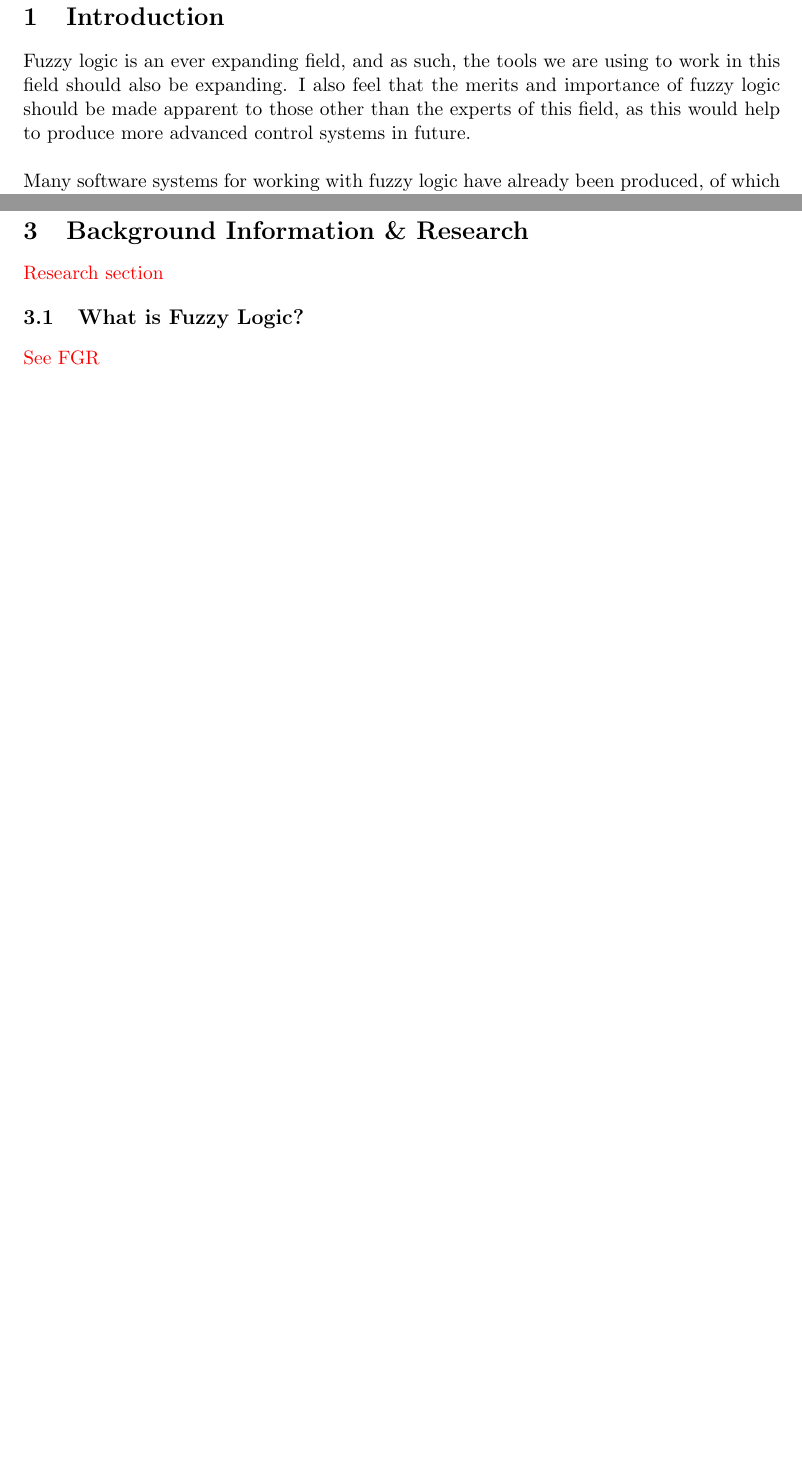
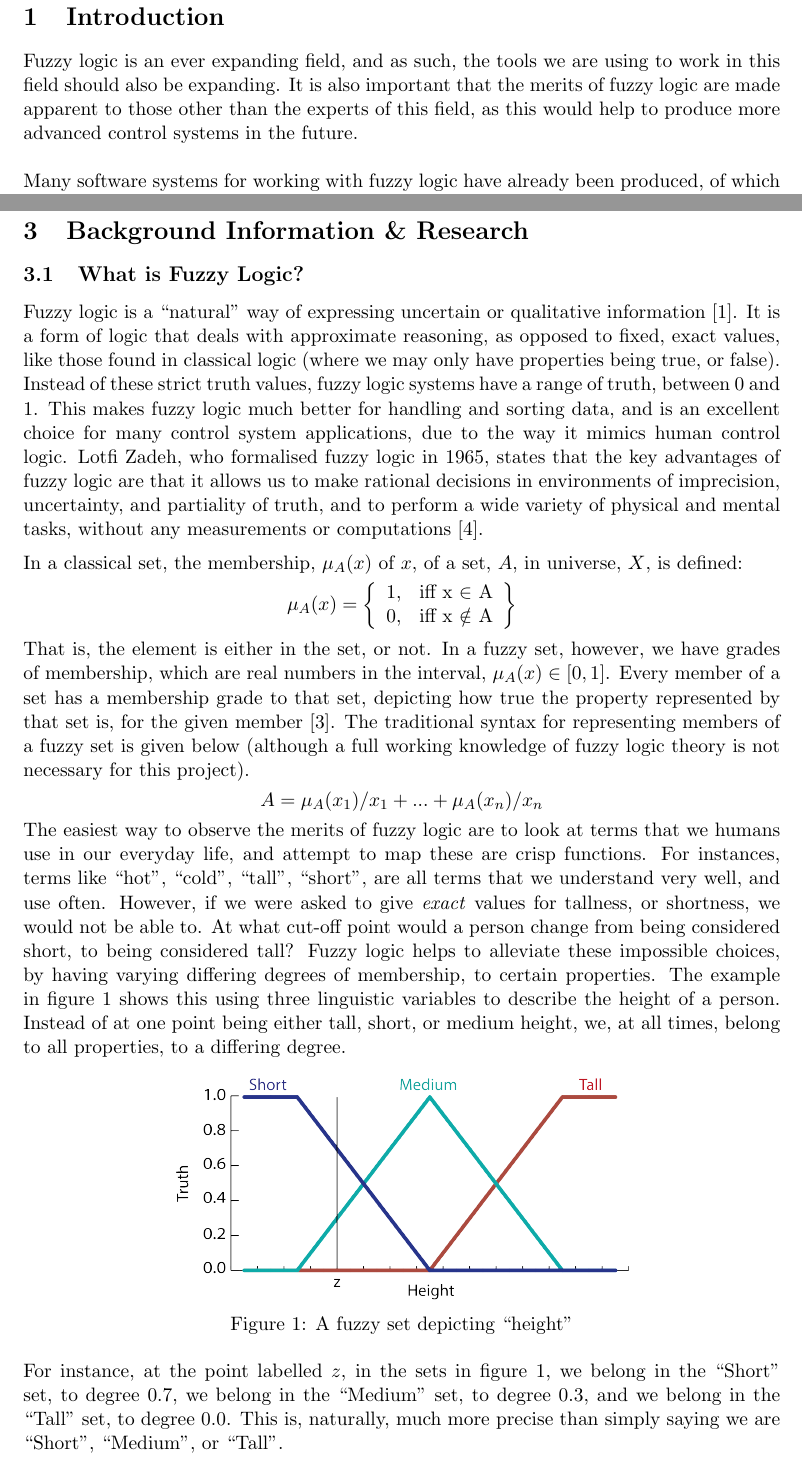
Before and after one commit to nargarawr/ids-github, a LaTeX thesis (Documentation/dissertation-cxk01u.tex, which reads Documentation/sections/background.tex, Documentation/sections/introduction.tex): two parts of pages 4 and 6 of 9 before the commit and two parts of pages 4 and 6 of 10 after it, joined at a grey line, cut so that both start at the same text, the shorter picture padded with empty space. Compiled offline with pdfLaTeX.

Commit message:
Added 'What is fuzzy logic' section

```diff
--- a/Documentation/sections/background.tex
+++ b/Documentation/sections/background.tex
@@ -1,8 +1,39 @@
 \section{Background Information \& Research}
 
-{\color{red}Research section}
 \subsection{What is Fuzzy Logic?}
-{\color{red}See FGR}
+Fuzzy logic is a ``natural'' way of expressing uncertain or qualitative information \cite{albertos1998fuzzy}. It is a form of logic that deals with approximate reasoning, as opposed to fixed, exact values, like those found in classical logic (where we may only have properties being true, or false). Instead of these strict truth values, fuzzy logic systems have a range of truth, between 0 and 1. This makes fuzzy logic much better for handling and sorting data, and is an excellent choice for many control system applications, due to the way it mimics human control logic. Lotfi Zadeh, who formalised fuzzy logic in 1965, states that the key advantages of fuzzy logic are that it allows us to make rational decisions in environments of imprecision, uncertainty, and partiality of truth, and to perform a wide variety of physical and mental tasks, without any measurements or computations \cite{zadeh1999computing}.\\[2mm]
+\noindent
+In a classical set, the membership, $\mu_A(x)$ of $x$, of a set, $A$, in universe, $X$, is defined:
+
+\begin{center}
+\vspace{-3mm}
+$
+\mu_A(x) = \left\lbrace
+\begin{array}{ll}
+1, & $iff x $\in$ A$      \\
+0, & $iff x $\notin$ A$   \\
+\end{array} \right\rbrace $
+\end{center}
+\vspace{-2mm}
+\noindent
+That is, the element is either in the set, or not. In a fuzzy set, however, we have grades of membership, which are real numbers in the interval, $\mu_A(x) \in [0,1]$. Every member of a set has a membership grade to that set, depicting how true the property represented by that set is, for the given member \cite{zadeh1965fuzzy}. The traditional syntax for representing members of a fuzzy set is given below (although a full working knowledge of fuzzy logic theory is not necessary for this project).
+\vspace{-2mm}
+\begin{center}
+$A = \mu_A(x_1)/x_1 + ... + \mu_A(x_n)/x_n$
+\end{center}
+\vspace{-2mm}
+The easiest way to observe the merits of fuzzy logic are to look at terms that we humans use in our everyday life, and attempt to map these are crisp functions. For instances, terms like ``hot'', ``cold'', ``tall'', ``short'', are all terms that we understand very well, and use often. However, if we were asked to give \textit{exact} values for tallness, or shortness, we would not be able to. At what cut-off point would a person change from being considered short, to being considered tall? Fuzzy logic helps to alleviate these impossible choices, by having varying differing degrees of membership, to certain properties. The example in figure \ref{fig:fuzExample} shows this using three linguistic variables to describe the height of a person. Instead of at one point being either tall, short, or medium height, we, at all times, belong to all properties, to a differing degree.
+
+\begin{figure}[ht!]
+\begin{center}
+\includegraphics[width=0.6\textwidth]{images/fuzExample.png}
+\end{center}
+\vspace{-5mm}
+\caption{A fuzzy set depicting ``height''}
+\label{fig:fuzExample}
+\end{figure}
+\noindent
+For instance, at the point labelled $z$, in the sets in figure \ref{fig:fuzExample}, we belong in the ``Short'' set, to degree 0.7, we belong in the ``Medium'' set, to degree 0.3, and we belong in the ``Tall'' set, to degree 0.0. This is, naturally, much more precise than simply saying we are ``Short'', ``Medium'', or ``Tall''.
 
 \subsection{Existing Systems}
 \label{sec:existing-systems}
--- a/Documentation/sections/introduction.tex
+++ b/Documentation/sections/introduction.tex
@@ -1,5 +1,5 @@
 \section{Introduction}
-Fuzzy logic is an ever expanding field, and as such, the tools we are using to work in this field should also be expanding. I also feel that the merits and importance of fuzzy logic should be made apparent to those other than the experts of this field, as this would help to produce more advanced control systems in future.\ \\
+Fuzzy logic is an ever expanding field, and as such, the tools we are using to work in this field should also be expanding. It is also important that the merits of fuzzy logic are made apparent to those other than the experts of this field, as this would help to produce more advanced control systems in the future.\ \\
 \ \\
 Many software systems for working with fuzzy logic have already been produced, of which many different approaches have been attempted, and been successful to various degrees. Examples of such systems include: The MATLAB Fuzzy Toolbox\footnote{\url{http://www.mathworks.co.uk/products/fuzzy-logic/}}, An R Package named  FuzzyToolkitUoN\footnote{\url{http://cran.r-project.org/web/packages/FuzzyToolkitUoN/index.html}}, XFuzzy\footnote{\url{http://www2.imse-cnm.csic.es/Xfuzzy/}}, and fuzzyTECH\footnote{\url{http://www.fuzzytech.com/}} (a more comphrehensive overview of these systems can be found in section \ref{sec:existing-systems}).\ \\
 \ \\
```
Also changed, not shown: Documentation/bib.bib (+26 -0 lines), Documentation/dissertation-cxk01u.bbl, Documentation/dissertation-cxk01u.pdf, Documentation/images/fuzExample.png (added), 3 other files.
